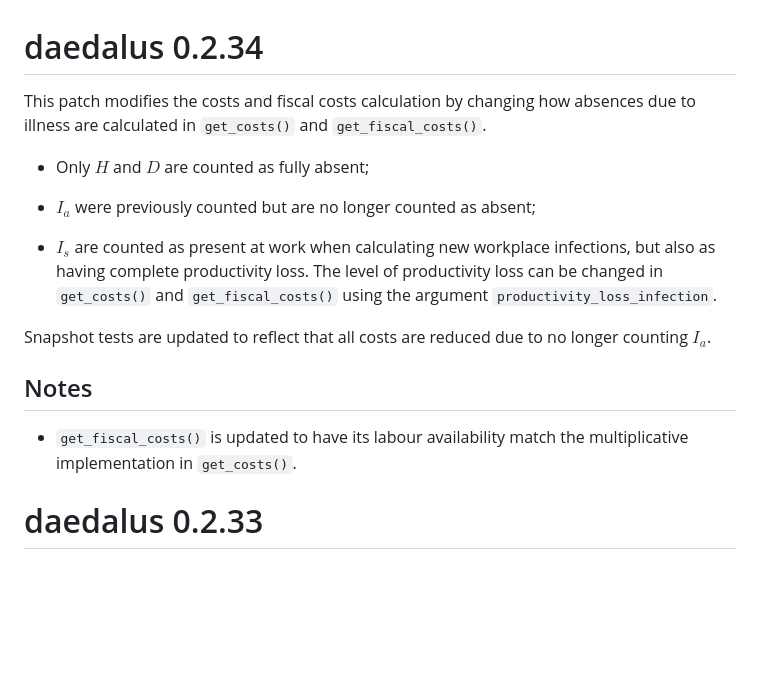
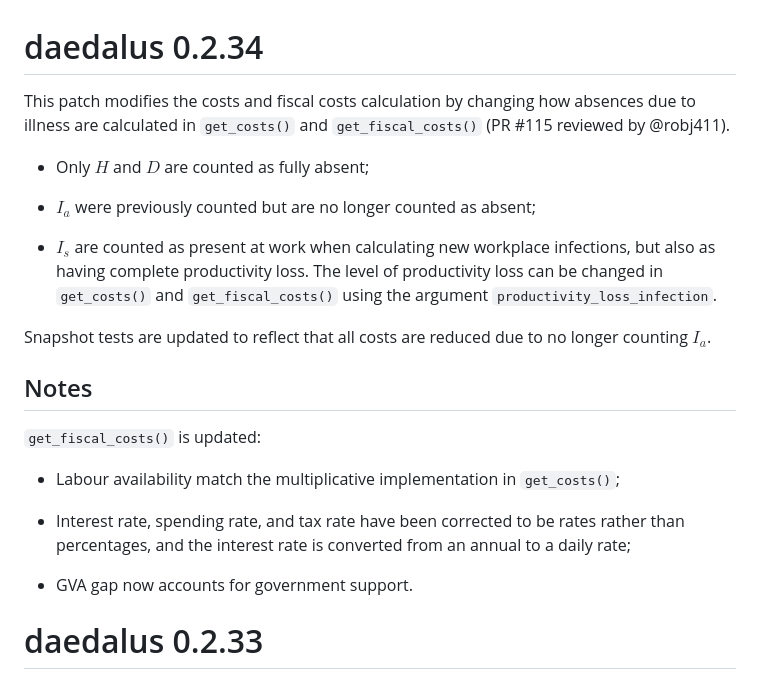
Before and after one commit to jameel-institute/daedalus, a Markdown page: NEWS.md, the part around the change. Drawn GitHub-style; blank space fills up the shorter version.

Commit message:
Update news

```diff
--- a/NEWS.md
+++ b/NEWS.md
@@ -1,6 +1,6 @@
 # daedalus 0.2.34
 
-This patch modifies the costs and fiscal costs calculation by changing how absences due to illness are calculated in `get_costs()` and `get_fiscal_costs()`.
+This patch modifies the costs and fiscal costs calculation by changing how absences due to illness are calculated in `get_costs()` and `get_fiscal_costs()` (PR #115 reviewed by @robj411).
 
 - Only $H$ and $D$ are counted as fully absent;
 
@@ -12,7 +12,13 @@ Snapshot tests are updated to reflect that all costs are reduced due to no longe
 
 ## Notes
 
-- `get_fiscal_costs()` is updated to have its labour availability match the multiplicative implementation in `get_costs()`.
+`get_fiscal_costs()` is updated:
+
+- Labour availability match the multiplicative implementation in `get_costs()`;
+
+- Interest rate, spending rate, and tax rate have been corrected to be rates rather than percentages, and the interest rate is converted from an annual to a daily rate;
+
+- GVA gap now accounts for government support.
 
 # daedalus 0.2.33
 
```
